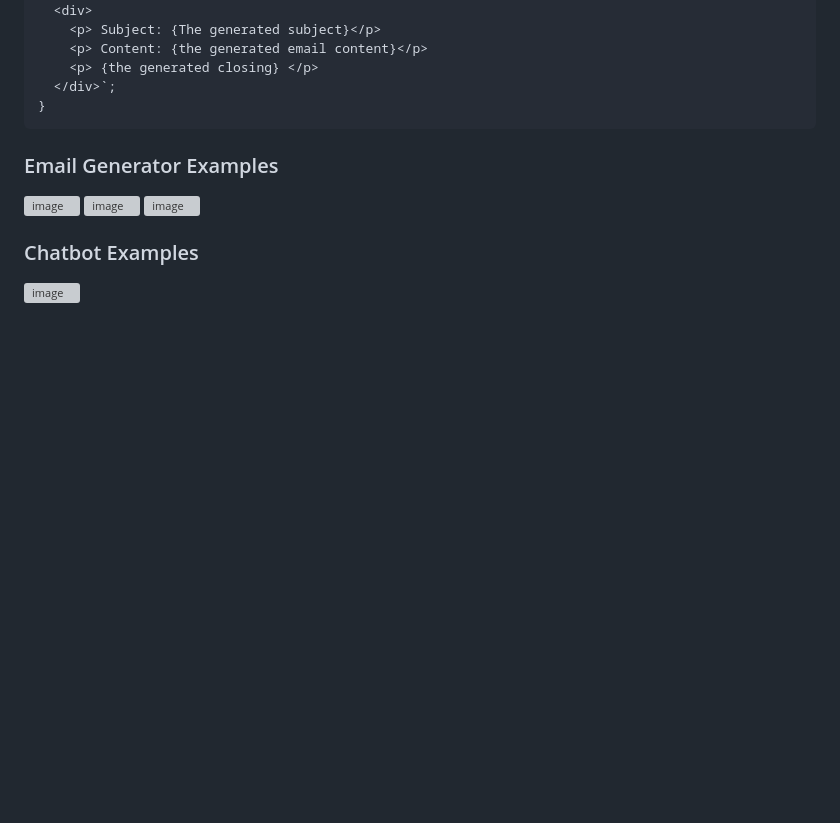
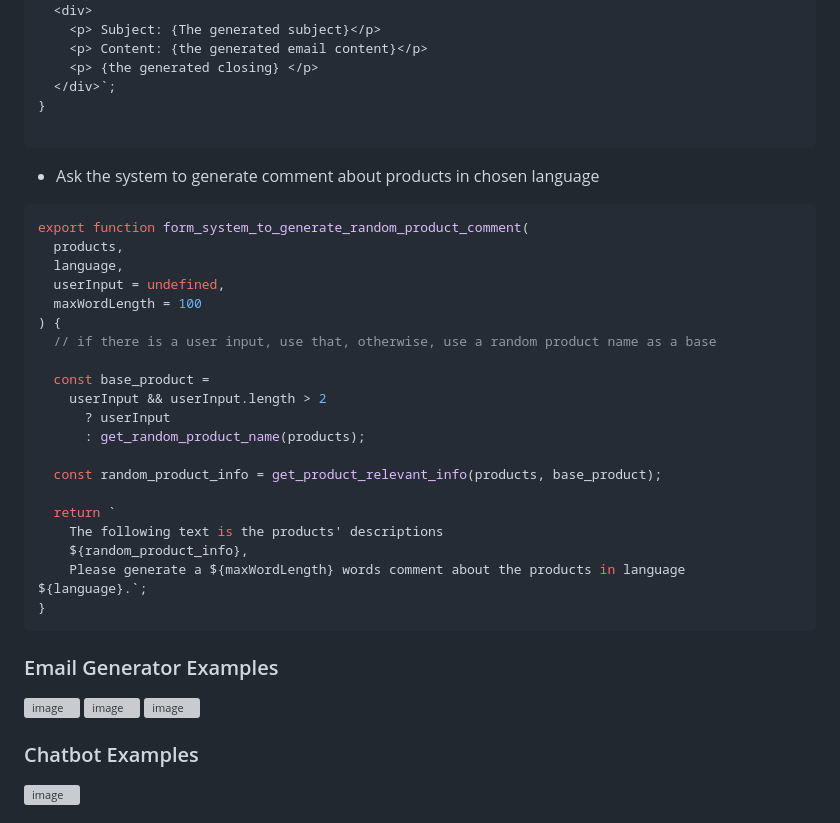
Before and after one commit to elly-zhu/GenAI-Project-GenerateEmailToCustomer, a Markdown page: README.md, the part around the change printed below. Rendered like a GitHub page; blank space fills up the shorter version; grey boxes are pictures that could not be loaded.

````diff
--- a/README.md
+++ b/README.md
@@ -93,6 +98,31 @@ export function form_system_to_write_email_subject(language, wordlimit = 150) {
     <p> {the generated closing} </p>
   </div>`;
 }
+
+```
+- Ask the system to generate comment about products in chosen language
+
+```javascript
+export function form_system_to_generate_random_product_comment(
+  products,
+  language,
+  userInput = undefined,
+  maxWordLength = 100
+) {
+  // if there is a user input, use that, otherwise, use a random product name as a base
+
+  const base_product =
+    userInput && userInput.length > 2
+      ? userInput
+      : get_random_product_name(products);
+
+  const random_product_info = get_product_relevant_info(products, base_product);
+
+  return `
+    The following text is the products' descriptions
+    ${random_product_info},
+    Please generate a ${maxWordLength} words comment about the products in language ${language}.`;
+}
 ```
 
 ### Email Generator Examples
````
Also changed, not shown: other parts of README.md (+16 -11 lines).
